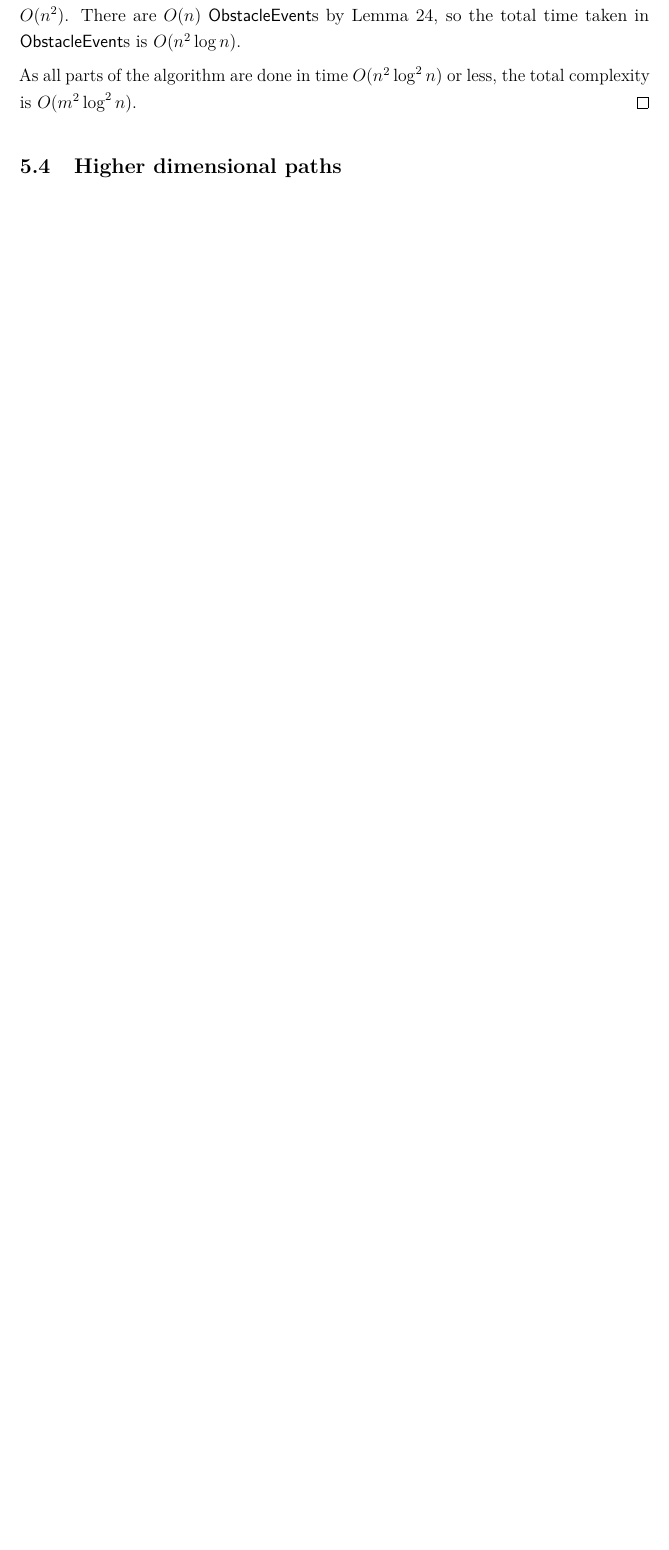
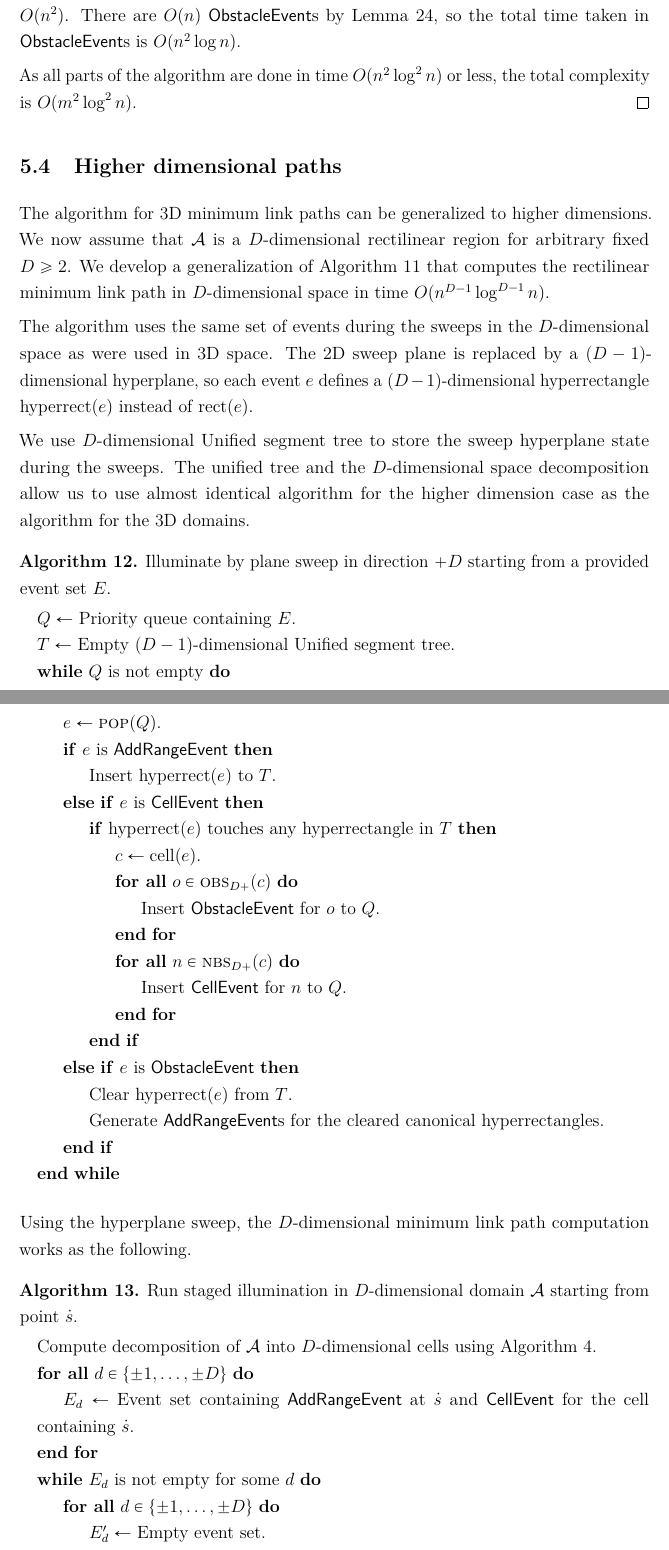
Before and after one commit to sisu/gradu, a LaTeX document (gradu-e.tex): part of page 35 of 37 before the commit and two parts of pages 35 and 36 of 40 after it, the two joined at a grey line, cut so that both start at the same text, the shorter picture padded with empty space. Compiled offline with pdfLaTeX.

Commit message:
Start high-d paths.

```diff
--- a/gradu-e.tex
+++ b/gradu-e.tex
@@ -1225,3 +1230,53 @@ As all parts of the algorithm are done in time $O(n^2\log^2 n)$ or less, the tot
 
 \subsection{Higher dimensional paths}
 
+The algorithm for 3D minimum link paths can be generalized to higher dimensions.
+We now assume that \fspace is a $D$-dimensional rectilinear region for arbitrary fixed $D\ge 2$.
+We develop a generalization of Algorithm~\ref{alg:minlink3d} that computes the rectilinear minimum link path in $D$-dimensional space in time $O(n^{D-1}\log^{D-1}n)$.
+
+The algorithm uses the same set of events during the sweeps in the $D$-dimensional space as were used in 3D space.
+The 2D sweep plane is replaced by a $(D-1)$-dimensional hyperplane, so each event $e$ defines a $(D-1)$-dimensional hyperrectangle \hrectof{e} instead of \rectof{e}.
+
+We use $D$-dimensional Unified segment tree to store the sweep hyperplane state during the sweeps.
+The unified tree and the $D$-dimensional space decomposition allow us to use almost identical algorithm for the higher dimension case as the algorithm for the 3D domains.
+
+\begin{alg}\label{alg:sweepdd}
+Illuminate by plane sweep in direction $+D$ starting from a provided event set $E$.
+\begin{algorithmic}
+\State $Q\gets$ Priority queue containing $E$.
+\State $T\gets$ Empty $(D-1)$-dimensional Unified segment tree.
+\While{$Q$ is not empty}
+	\State $e\gets\pop{Q}$.
+	\If{$e$ is \addE}
+		\State Insert \hrectof{e} to $T$.
+	\ElsIf{$e$ is \cellE}
+		\If{\hrectof{e} touches any hyperrectangle in $T$}
+			\State $c\gets\cellof{e}$.
+			\ForAll{$o\in\obsd{c}{D+}$}
+				\State Insert \obsE for $o$ to $Q$.
+			\EndFor
+			\ForAll{$n\in\nbsd{c}{D+}$}
+				\State Insert \cellE for $n$ to $Q$.
+			\EndFor
+		\EndIf
+	\ElsIf{$e$ is \obsE}
+		\State Clear \hrectof{e} from $T$.
+		\State Generate \addEs for the cleared canonical hyperrectangles.
+	\EndIf
+\EndWhile
+\end{algorithmic}
+\end{alg}
+
+Using the hyperplane sweep, the $D$-dimensional minimum link path computation works as the following.
+
+\begin{alg}\label{alg:minlinkdd}
+Run staged illumination in $D$-dimensional domain \fspace starting from point \spt.
+\begin{algorithmic}
+\State Compute decomposition of \fspace into $D$-dimensional cells using Algorithm~\ref{alg:splitdd}.
+\ForAll{$d\in\set{\pm1,\dots,\pm D}$}
+	\State $E_d\gets$ Event set containing \addE at \spt and \cellE for the cell containing \spt.
+\EndFor
+\While{$E_d$ is not empty for some $d$}
+	\ForAll{$d\in\set{\pm1,\dots,\pm D}$}
+		\State $E_d'\gets$ Empty event set.
+	\EndFor
@@ -1227,0 +1288 @@ As all parts of the algorithm are done in time $O(n^2\log^2 n)$ or less, the tot
+		\State $E_d\gets E_d'$.
```
Also changed, not shown: gradu-e.tex (60 more changed lines).
